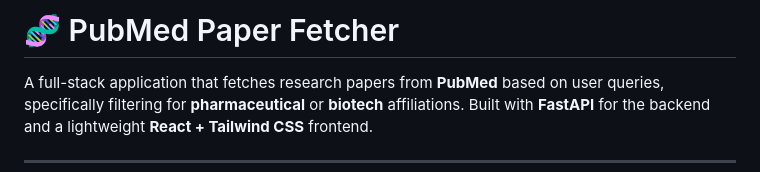
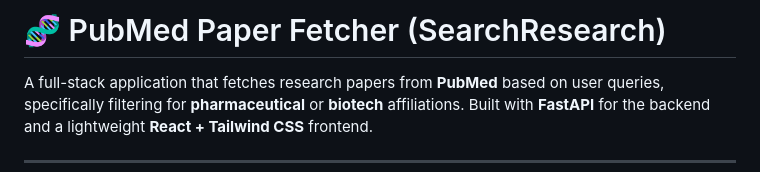
Before and after one commit to SOUMYAPRATAPSINGH/SearchResearch, a Markdown page: README.md, the part around the change. Drawn GitHub-style.

```diff
--- a/README.md
+++ b/README.md
@@ -1,5 +1,5 @@
 
-# 🧬 PubMed Paper Fetcher
+# 🧬 PubMed Paper Fetcher (SearchResearch)
 
 A full-stack application that fetches research papers from **PubMed** based on user queries, specifically filtering for **pharmaceutical** or **biotech** affiliations. Built with **FastAPI** for the backend and a lightweight **React + Tailwind CSS** frontend.
 
```
